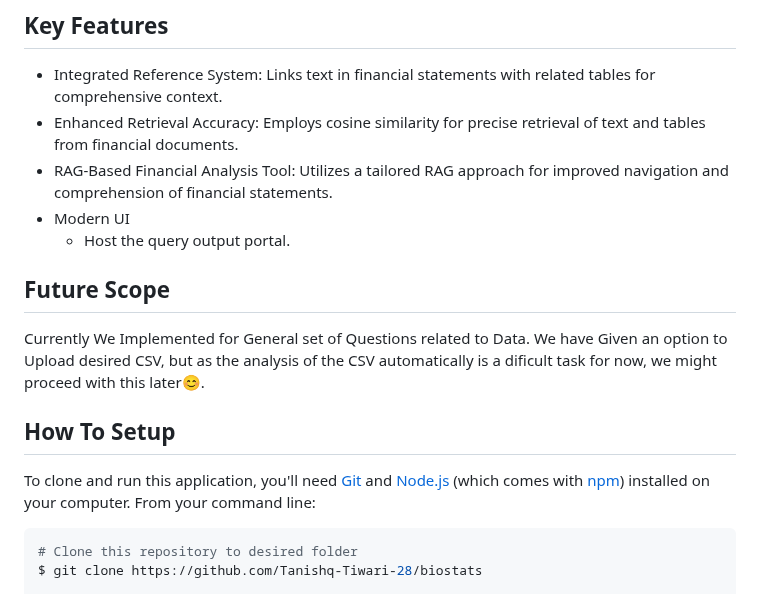
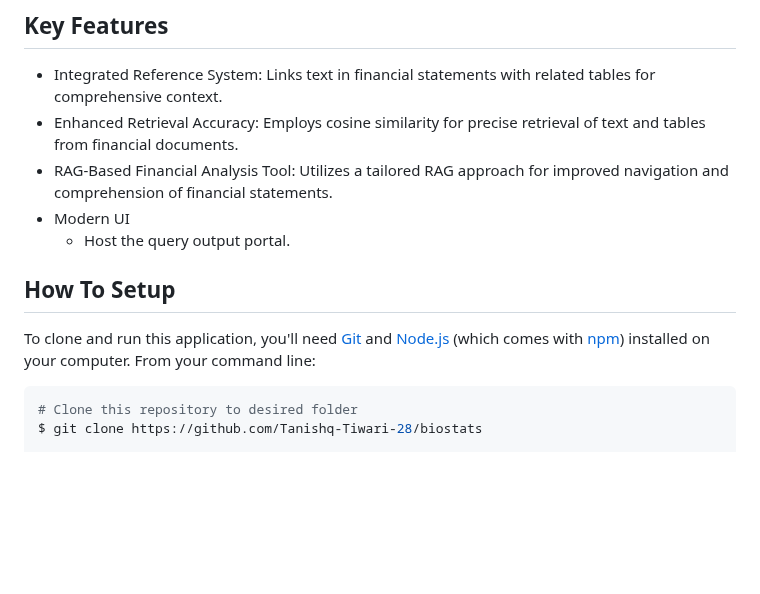
Before and after one commit to vivek21503/FinanceGPT, a Markdown page: README.md, the part around one of its changes. GitHub-like rendering; blank space fills up the shorter version.

```diff
--- a/README.md
+++ b/README.md
@@ -49,9 +49,7 @@
 * Modern UI
   - Host the query output portal.
 
-## Future Scope
-Currently We Implemented for General set of Questions related to Data.
-We have Given an option to Upload desired CSV, but as the analysis of the CSV automatically is a dificult task for now, we might proceed with this later😊.
+
 
 
 ## How To Setup
```
Also changed, not shown: other parts of README.md (+1 -1 lines).
